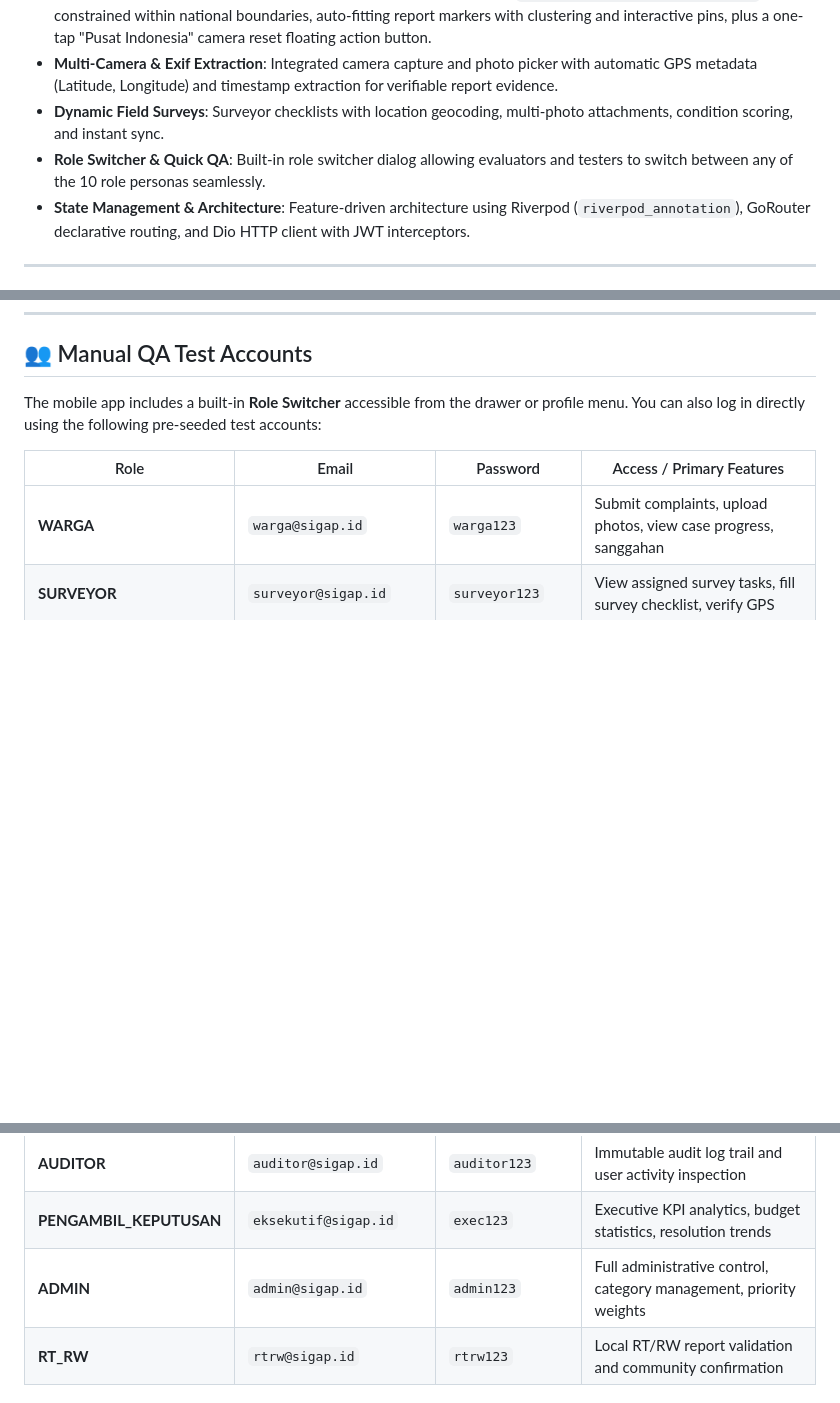
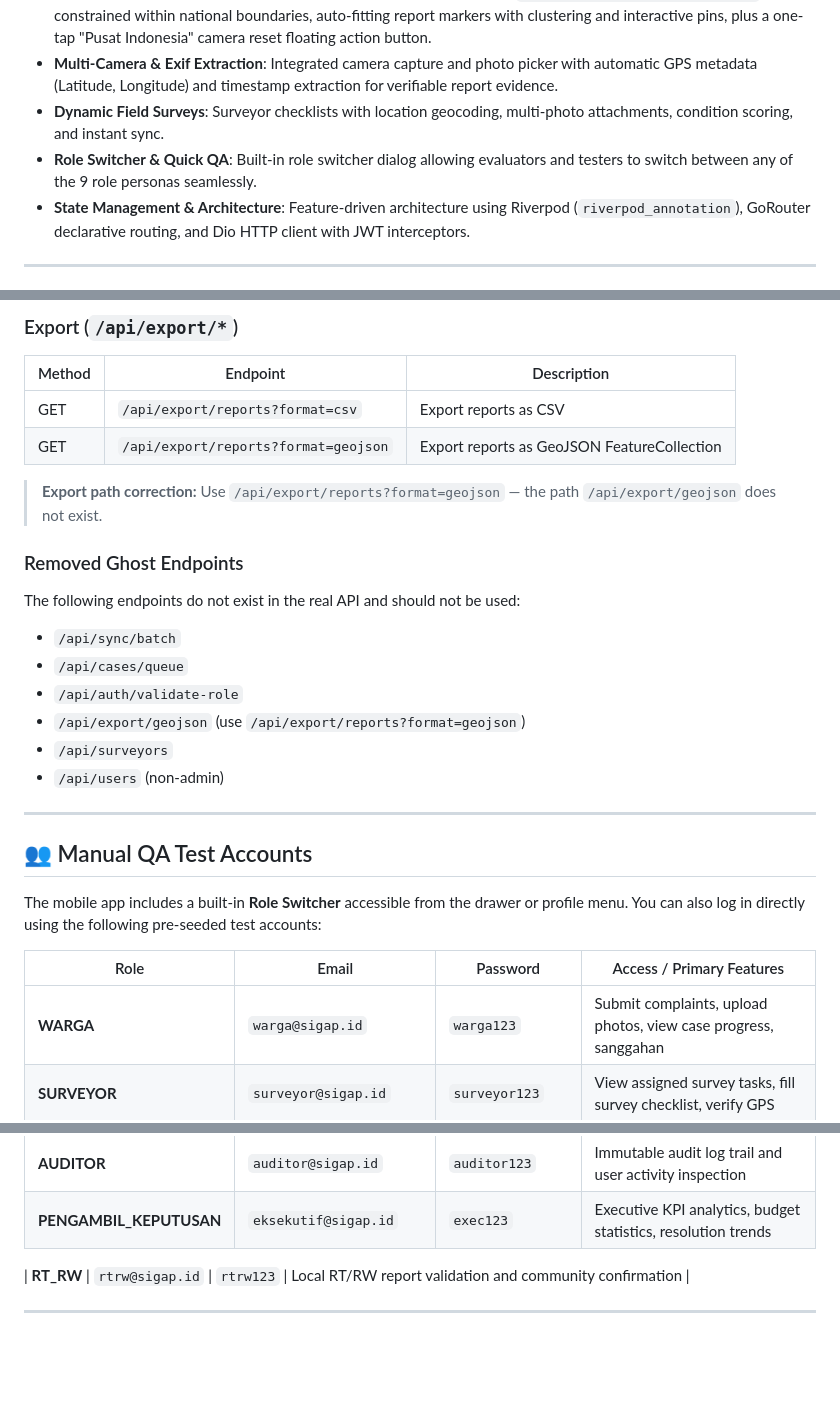
Before and after one commit to symful/kmipn-26-flutter, a Markdown page: README.md, 3 parts joined by grey strips. Rendered like a GitHub page; blank space fills up the shorter version.

```diff
--- a/README.md
+++ b/README.md
@@ -38,7 +38,7 @@ The SIGAP mobile application is engineered for reliable field operations even in
 - **Geospatial Map Intelligence**: Centered on the Indonesian archipelago (`LatLng(-2.548926, 118.0148634)`), constrained within national boundaries, auto-fitting report markers with clustering and interactive pins, plus a one-tap "Pusat Indonesia" camera reset floating action button.
 - **Multi-Camera & Exif Extraction**: Integrated camera capture and photo picker with automatic GPS metadata (Latitude, Longitude) and timestamp extraction for verifiable report evidence.
 - **Dynamic Field Surveys**: Surveyor checklists with location geocoding, multi-photo attachments, condition scoring, and instant sync.
-- **Role Switcher & Quick QA**: Built-in role switcher dialog allowing evaluators and testers to switch between any of the 10 role personas seamlessly.
+- **Role Switcher & Quick QA**: Built-in role switcher dialog allowing evaluators and testers to switch between any of the 9 role personas seamlessly.
 - **State Management & Architecture**: Feature-driven architecture using Riverpod (`riverpod_annotation`), GoRouter declarative routing, and Dio HTTP client with JWT interceptors.
 
 ---
@@ -163,3 +252,22 @@ flutter build apk --release --dart-define=API_BASE_URL=https://kmipn-26-deno.car
+### Export (`/api/export/*`)
+| Method | Endpoint | Description |
+|--------|----------|-------------|
+| GET | `/api/export/reports?format=csv` | Export reports as CSV |
+| GET | `/api/export/reports?format=geojson` | Export reports as GeoJSON FeatureCollection |
+
+> **Export path correction:** Use `/api/export/reports?format=geojson` — the path `/api/export/geojson` does not exist.
+
+### Removed Ghost Endpoints
+The following endpoints do not exist in the real API and should not be used:
+- `/api/sync/batch`
+- `/api/cases/queue`
+- `/api/auth/validate-role`
+- `/api/export/geojson` (use `/api/export/reports?format=geojson`)
+- `/api/surveyors`
+- `/api/users` (non-admin)
+
+---
+
 ## 👥 Manual QA Test Accounts
 
 The mobile app includes a built-in **Role Switcher** accessible from the drawer or profile menu. You can also log in directly using the following pre-seeded test accounts:
@@ -174,7 +282,7 @@ The mobile app includes a built-in **Role Switcher** accessible from the drawer
 | **ADMIN_DAERAH** | `admin.daerah@sigap.id` | `admin123` | Regional admin dashboard, technical units, SLA configurations |
 | **AUDITOR** | `auditor@sigap.id` | `auditor123` | Immutable audit log trail and user activity inspection |
 | **PENGAMBIL_KEPUTUSAN** | `eksekutif@sigap.id` | `exec123` | Executive KPI analytics, budget statistics, resolution trends |
-| **ADMIN** | `admin@sigap.id` | `admin123` | Full administrative control, category management, priority weights |
+
 | **RT_RW** | `rtrw@sigap.id` | `rtrw123` | Local RT/RW report validation and community confirmation |
 
 ---
```
Also changed, not shown: other parts of README.md (+89 -0 lines).
